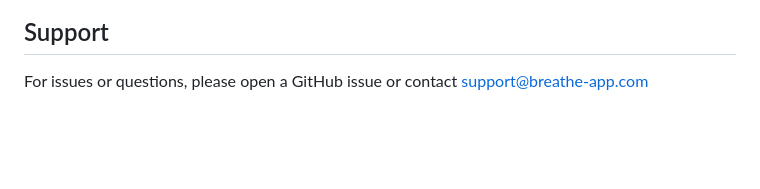
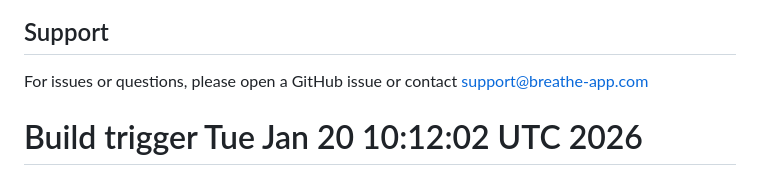
Before and after one commit to 76865315/-Breathing.-, a Markdown page: README.md, the part around the change. GitHub-like rendering; blank space fills up the shorter version.

Commit message:
Trigger build

```diff
--- a/README.md
+++ b/README.md
@@ -246,3 +246,4 @@ MIT License - See LICENSE file for details.
 ## Support
 
 For issues or questions, please open a GitHub issue or contact support@breathe-app.com
+# Build trigger Tue Jan 20 10:12:02 UTC 2026
```
